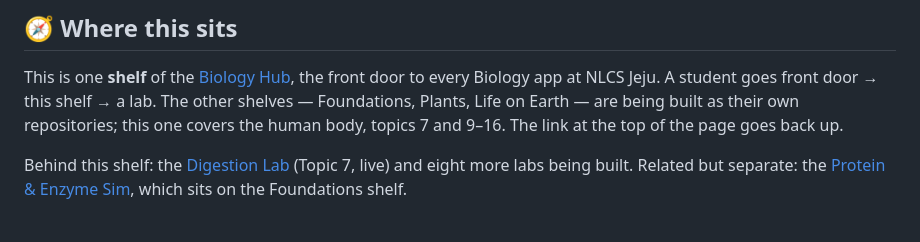
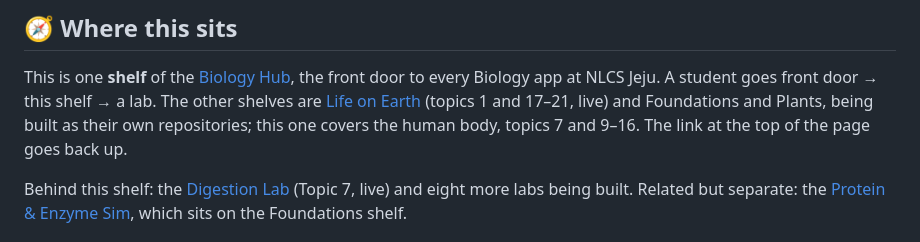
Before and after one commit to Mompel226/IGCSE-revision-app, a Markdown page: README.md, the part around the change. Drawn GitHub-style.

Commit message:
Say that Life on Earth is live
Co-Authored-By: Claude Fable 5.1 <noreply@anthropic.com>

```diff
--- a/README.md
+++ b/README.md
@@ -28,8 +28,9 @@ by **Dr Daniel Mompel Riera** · NLCS Jeju
 
 This is one **shelf** of the [Biology Hub](https://mompel226.github.io/biology-hub/), the front
 door to every Biology app at NLCS Jeju. A student goes front door → this shelf → a lab. The
-other shelves — Foundations, Plants, Life on Earth — are being built as their own repositories;
-this one covers the human body, topics 7 and 9–16. The link at the top of the page goes back up.
+other shelves are [Life on Earth](https://mompel226.github.io/life-on-earth-hub/) (topics 1 and
+17–21, live) and Foundations and Plants, being built as their own repositories; this one covers
+the human body, topics 7 and 9–16. The link at the top of the page goes back up.
 
 Behind this shelf: the [Digestion Lab](https://mompel226.github.io/digestion-lab/) (Topic 7,
 live) and eight more labs being built. Related but separate: the
```
